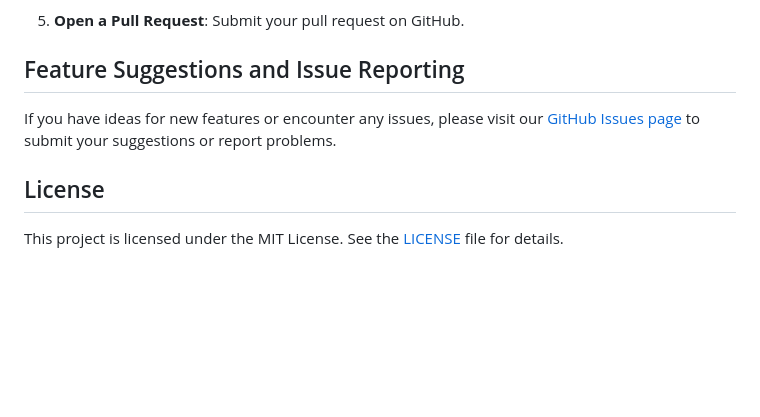
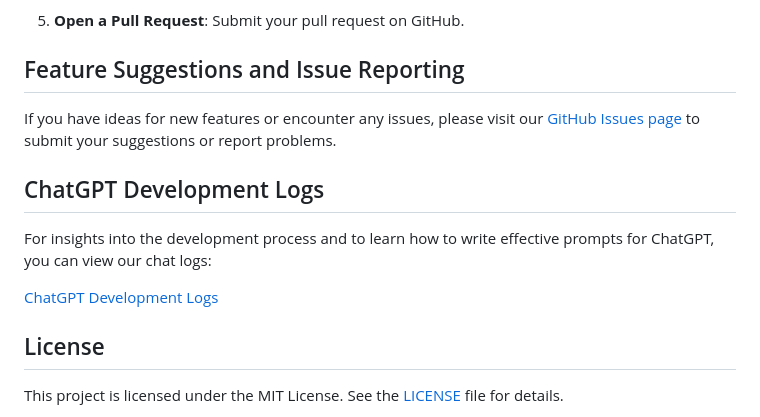
Before and after one commit to zcoffin86/ListElementMixer, a Markdown page: README.md, the part around the change. Rendered like a GitHub page; blank space fills up the shorter version.

Commit message:
add link to chat logs

```diff
--- a/README.md
+++ b/README.md
@@ -91,6 +91,12 @@ We welcome contributions to improve List Element Mixer. To contribute:
 
 If you have ideas for new features or encounter any issues, please visit our [GitHub Issues page](https://github.com/zcoffin86/ListElementMixer/issues) to submit your suggestions or report problems.
 
+## ChatGPT Development Logs
+
+For insights into the development process and to learn how to write effective prompts for ChatGPT, you can view our chat logs:
+
+[ChatGPT Development Logs](https://chatgpt.com/share/c67940ea-071f-430d-b775-893e7c72fcdc)
+
 ## License
 
 This project is licensed under the MIT License. See the [LICENSE](LICENSE) file for details.
```
